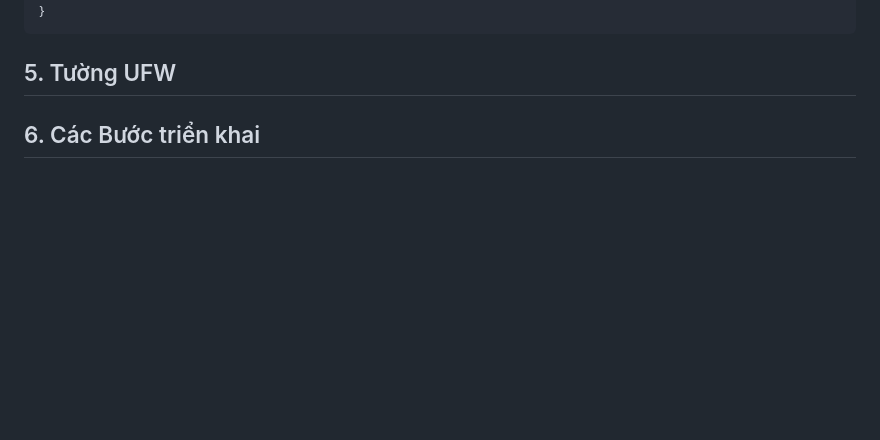
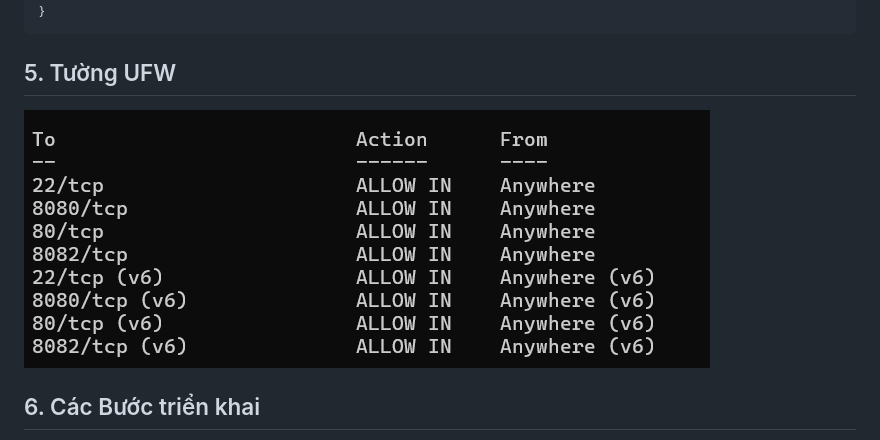
Before and after one commit to Huidinne/devops-hackathon-de004-dinhquanghuy, a Markdown page: README.md, the part around the change. Drawn GitHub-style; pictures changed too: screenshots/03-ufw.png (added); blank space fills up the shorter version.

Commit message:
cap nhat ufw

````diff
--- a/README.md
+++ b/README.md
@@ -49,6 +49,8 @@ server {
 }
 ```
 ## 5. Tường UFW
+
+![img.png](screenshots/03-ufw.png)
 ## 6. Các Bước triển khai
 1. kết nối với VPS
 2. Tạo tài khoản Linux và cài đặt Nginx, Git, ...
````
